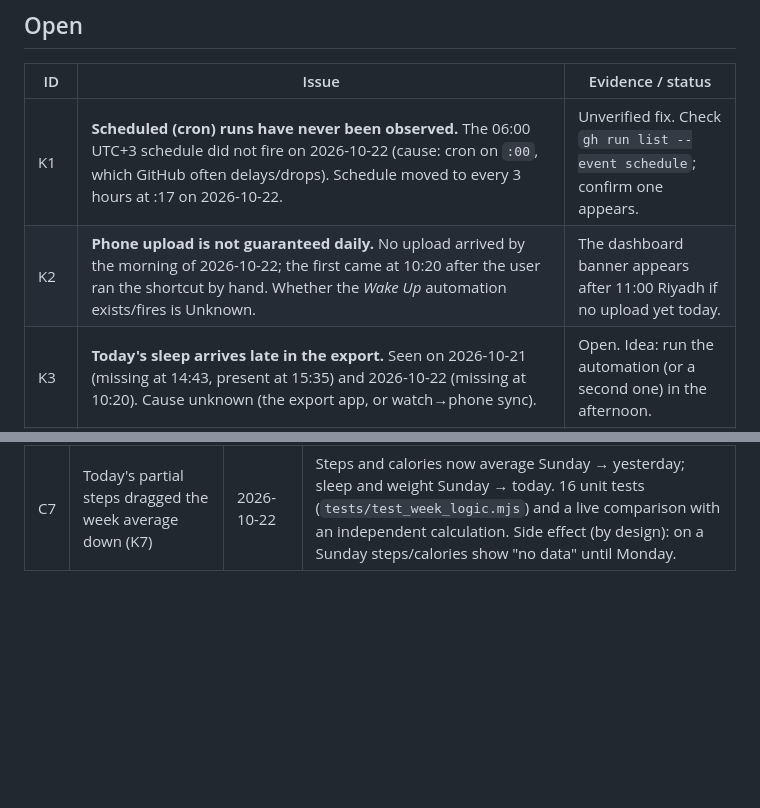
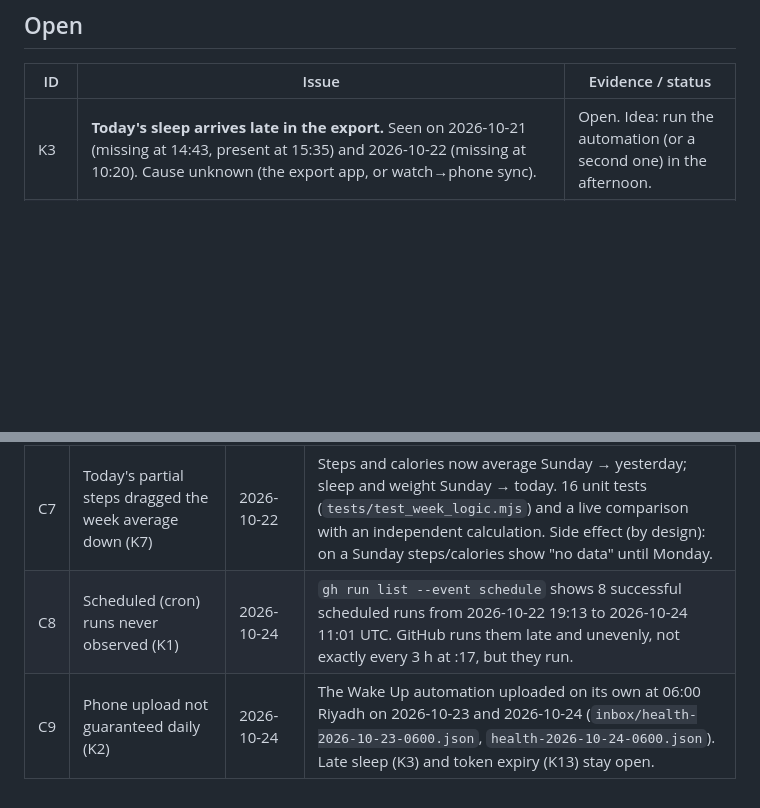
Before and after one commit to alyamiMohd/motus, a Markdown page: docs/KNOWN_ISSUES.md, 2 parts joined by grey strips. Drawn GitHub-style; blank space fills up the shorter version.

```diff
--- a/docs/KNOWN_ISSUES.md
+++ b/docs/KNOWN_ISSUES.md
@@ -5,8 +5,6 @@ Close an issue only after verification; move it to "Closed" with the date and ho
 ## Open
 | ID | Issue | Evidence / status |
 |---|---|---|
-| K1 | **Scheduled (cron) runs have never been observed.** The 06:00 UTC+3 schedule did not fire on 2026-10-22 (cause: cron on `:00`, which GitHub often delays/drops). Schedule moved to every 3 hours at :17 on 2026-10-22. | Unverified fix. Check `gh run list --event schedule`; confirm one appears. |
-| K2 | **Phone upload is not guaranteed daily.** No upload arrived by the morning of 2026-10-22; the first came at 10:20 after the user ran the shortcut by hand. Whether the *Wake Up* automation exists/fires is Unknown. | The dashboard banner appears after 11:00 Riyadh if no upload yet today. |
 | K3 | **Today's sleep arrives late in the export.** Seen on 2026-10-21 (missing at 14:43, present at 15:35) and 2026-10-22 (missing at 10:20). Cause unknown (the export app, or watch→phone sync). | Open. Idea: run the automation (or a second one) in the afternoon. |
 | K4 | **Implausibly long sleep values** (12–16 h): 2026-09-24, 09-26, 10-16 (13.3), 10-20 (12.15). Suspected double counting or naps merged into one day. | Unverified; the user was asked to compare with the Health app. Corrections can be made via the edit page. |
 | K6 | **Overall rating scale vs per-workout scale mismatch.** Overall Progress uses flat = 5/10 (`clamp(5 + pct%, 0, 10)`), per-workout uses normal session = 7. | Not yet aligned; the user has not asked. Overall rating currently 6.7. |
@@ -32,3 +30,5 @@ Close an issue only after verification; move it to "Closed" with the date and ho
 | C5 | Rename left the old repo address in place for the phone | 2026-10-22 | Probe: old API URL returns a 307 redirect (method preserved); end-to-end on the phone still Unverified (K2). |
 | C6 | Two definitions of weight change (K5) | 2026-10-22 | The top weight card is now this week's average (Sunday → today) minus last week's average, like the Last Week line. Verified: card shows −0.4 kg for 64.54 − 64.99 on 2026-10-22 data. |
 | C7 | Today's partial steps dragged the week average down (K7) | 2026-10-22 | Steps and calories now average Sunday → yesterday; sleep and weight Sunday → today. 16 unit tests (`tests/test_week_logic.mjs`) and a live comparison with an independent calculation. Side effect (by design): on a Sunday steps/calories show "no data" until Monday. |
+| C8 | Scheduled (cron) runs never observed (K1) | 2026-10-24 | `gh run list --event schedule` shows 8 successful scheduled runs from 2026-10-22 19:13 to 2026-10-24 11:01 UTC. GitHub runs them late and unevenly, not exactly every 3 h at :17, but they run. |
+| C9 | Phone upload not guaranteed daily (K2) | 2026-10-24 | The Wake Up automation uploaded on its own at 06:00 Riyadh on 2026-10-23 and 2026-10-24 (`inbox/health-2026-10-23-0600.json`, `health-2026-10-24-0600.json`). Late sleep (K3) and token expiry (K13) stay open. |
```
Also changed, not shown: docs/CHANGELOG.md (+3 -0 lines), docs/SESSION_HANDOFF.md (+4 -4 lines).
